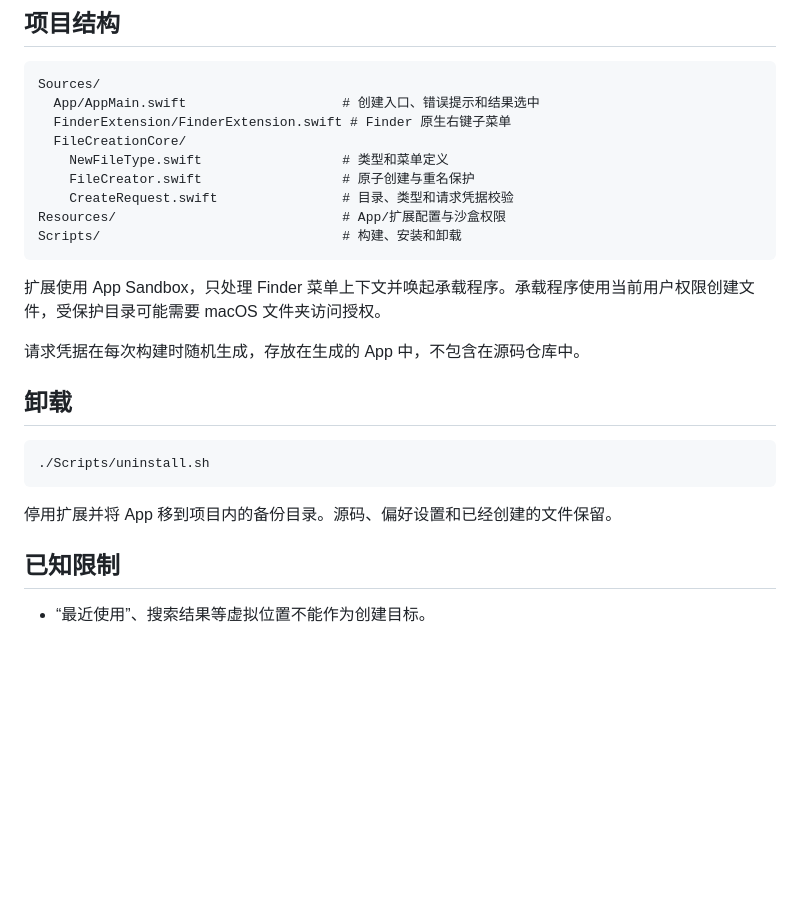
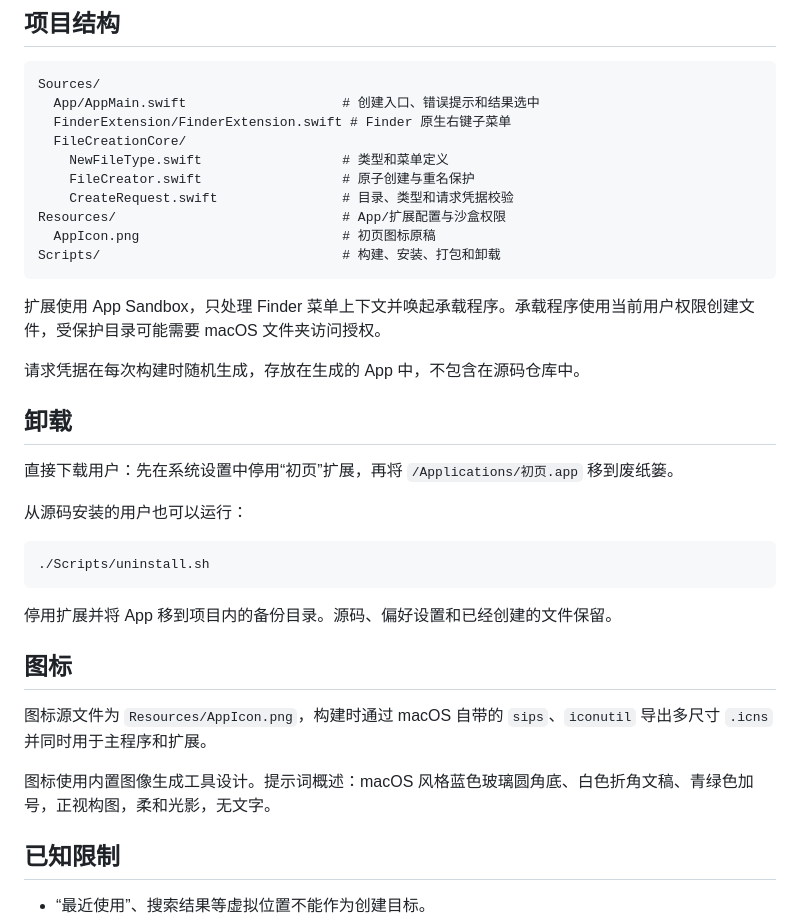
Before and after one commit to quyanxin0629-del/mac-quick-create-file, a Markdown page: README.md, the part around one of its changes. Rendered like a GitHub page; blank space fills up the shorter version.

````diff
--- a/README.md
+++ b/README.md
@@ -74,7 +96,8 @@ Sources/
     FileCreator.swift                  # 原子创建与重名保护
     CreateRequest.swift                # 目录、类型和请求凭据校验
 Resources/                             # App/扩展配置与沙盒权限
-Scripts/                               # 构建、安装和卸载
+  AppIcon.png                          # 初页图标原稿
+Scripts/                               # 构建、安装、打包和卸载
 ```
 
 扩展使用 App Sandbox，只处理 Finder 菜单上下文并唤起承载程序。承载程序使用当前用户权限创建文件，受保护目录可能需要 macOS 文件夹访问授权。
@@ -83,11 +106,21 @@ Scripts/                               # 构建、安装和卸载
 
 ## 卸载
 
+直接下载用户：先在系统设置中停用“初页”扩展，再将 `/Applications/初页.app` 移到废纸篓。
+
+从源码安装的用户也可以运行：
+
 ```sh
 ./Scripts/uninstall.sh
 ```
 
 停用扩展并将 App 移到项目内的备份目录。源码、偏好设置和已经创建的文件保留。
+
+## 图标
+
+图标源文件为 `Resources/AppIcon.png`，构建时通过 macOS 自带的 `sips`、`iconutil` 导出多尺寸 `.icns` 并同时用于主程序和扩展。
+
+图标使用内置图像生成工具设计。提示词概述：macOS 风格蓝色玻璃圆角底、白色折角文稿、青绿色加号，正视构图，柔和光影，无文字。
 
 ## 已知限制
 
````
Also changed, not shown: other parts of README.md (+32 -10 lines), Resources/AppIcon.png (added), 7 other files.
